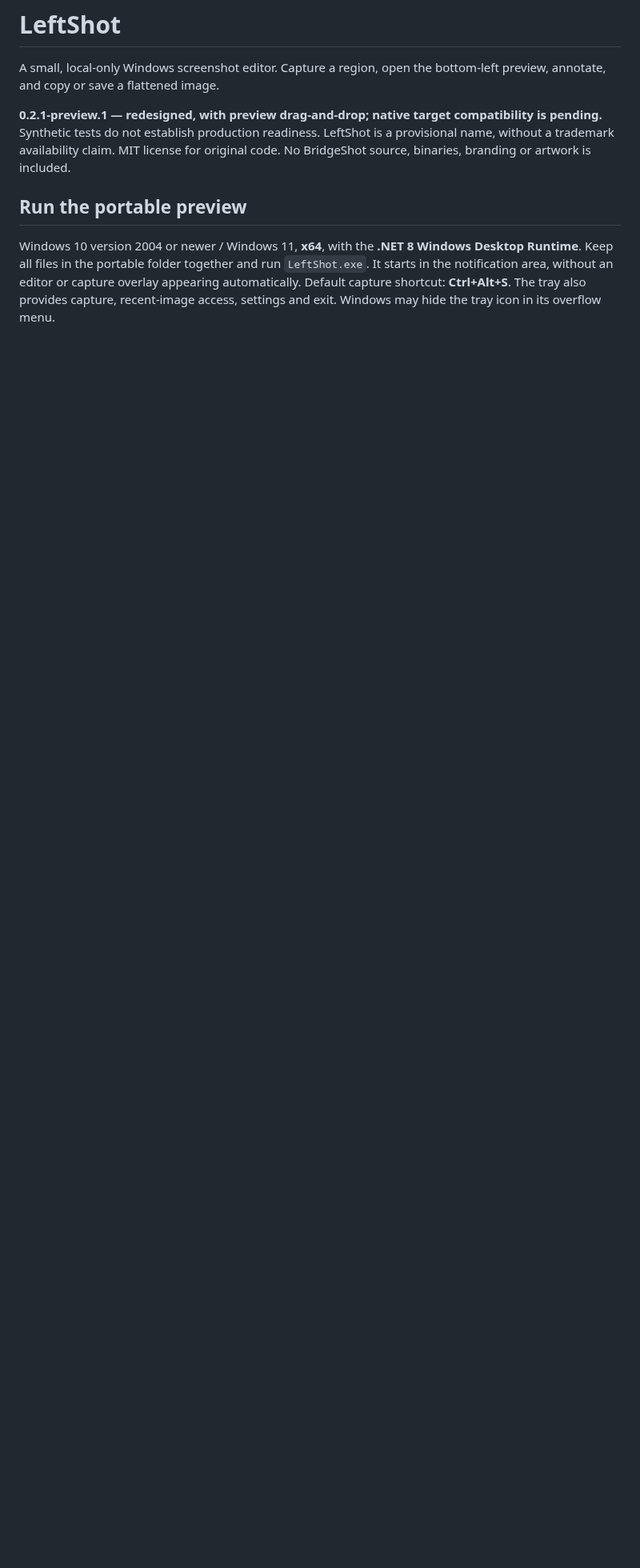
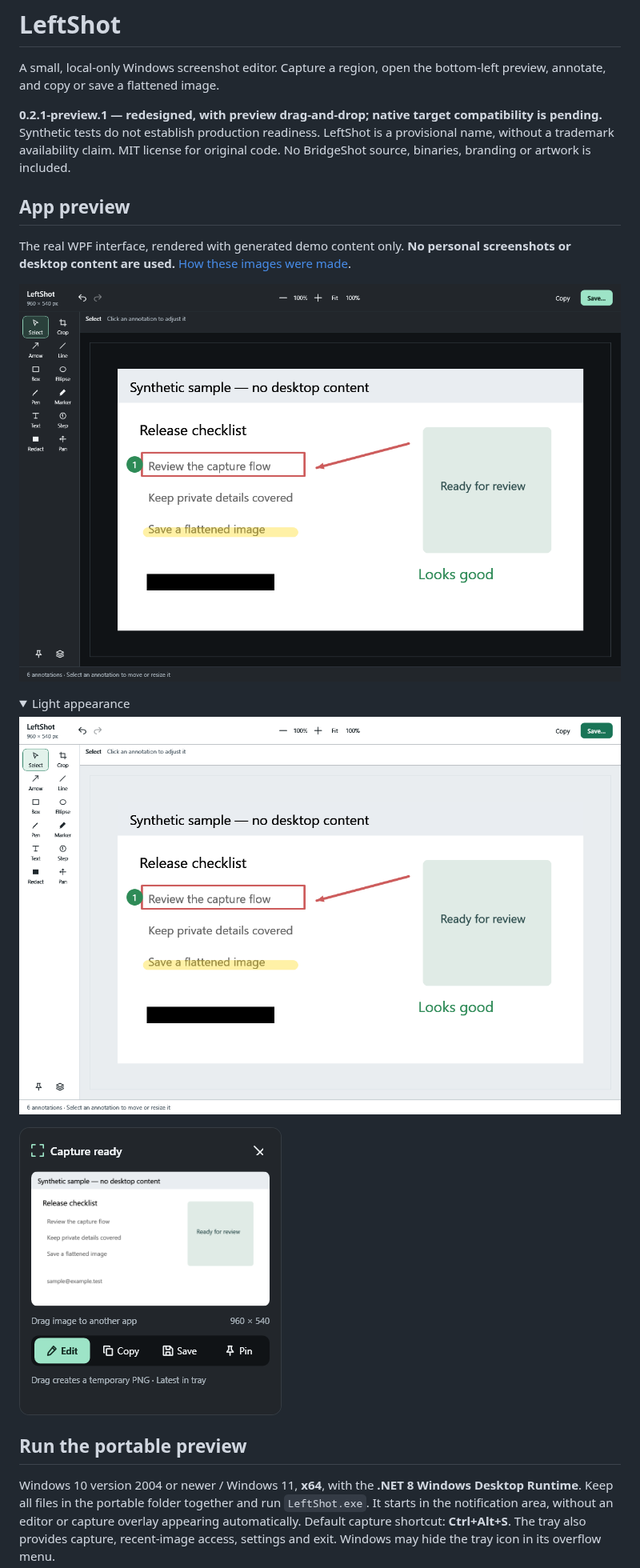
Before and after one commit to adityashelke04/SlipShot, a Markdown page: README.md, the part around the change. Shown at 80% size. Drawn GitHub-style; pictures changed too: docs/images/editor-dark.png (added), docs/images/editor-light.png (added), docs/images/preview-dark.png (added); folded sections open; blank space fills up the shorter version.

Commit message:
docs: add privacy-safe app previews and repository publication checks

```diff
--- a/README.md
+++ b/README.md
@@ -3,6 +3,21 @@
 A small, local-only Windows screenshot editor. Capture a region, open the bottom-left preview, annotate, and copy or save a flattened image.
 
 **0.2.1-preview.1 — redesigned, with preview drag-and-drop; native target compatibility is pending.** Synthetic tests do not establish production readiness. LeftShot is a provisional name, without a trademark availability claim. MIT license for original code. No BridgeShot source, binaries, branding or artwork is included.
+
+## App preview
+
+The real WPF interface, rendered with generated demo content only. **No personal screenshots or desktop content are used.** [How these images were made](docs/images/README.md).
+
+![LeftShot dark editor with synthetic sample annotations](docs/images/editor-dark.png)
+
+<details>
+<summary>Light appearance</summary>
+
+![LeftShot light editor with synthetic sample annotations](docs/images/editor-light.png)
+
+</details>
+
+![LeftShot capture preview with synthetic content and drag actions](docs/images/preview-dark.png)
 
 ## Run the portable preview
 
```
Also changed, not shown: PROGRESS.md (+4 -0 lines), docs/REPOSITORY_PRIVACY.md (added, +27 -0 lines), docs/images/README.md (added, +19 -0 lines), 4 other files.
